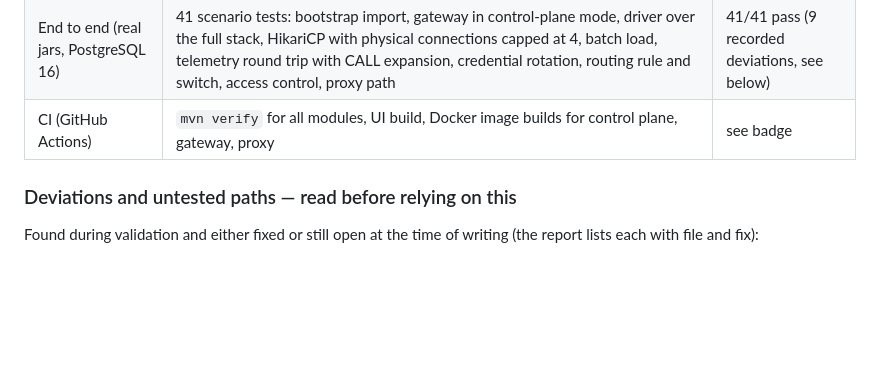
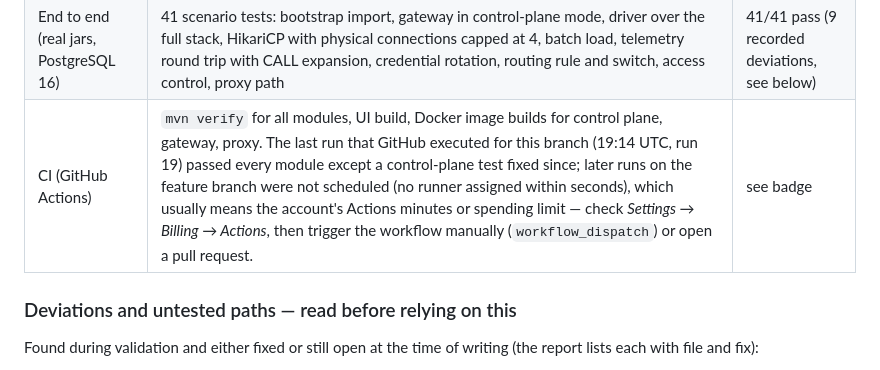
Before and after one commit to r-thirumaran/database-platform, a Markdown page: README.md, the part around the change. GitHub-like rendering; blank space fills up the shorter version.

Commit message:
docs(readme): note on GitHub Actions scheduling for the feature branch
Co-Authored-By: Claude Fable 5.1 <noreply@anthropic.com>
Claude-Session: https://claude.ai/code/session_01YMMkpX7znKDF1p7yDCDZG1

```diff
--- a/README.md
+++ b/README.md
@@ -215,7 +215,7 @@ Full report with environment, per-test evidence and defect list: [docs/validatio
 | Control plane                           | Spring Boot test suite (REST contract, telemetry ingestion, CALL expansion, graph, impact, governance, import/export, Flyway on embedded PostgreSQL) | pass |
 | UI                                      | lint, type check, unit tests, Playwright walkthrough of every page and mutation against the **real** control plane (18/18) and the mock (18/18) | pass |
 | End to end (real jars, PostgreSQL 16)   | 41 scenario tests: bootstrap import, gateway in control-plane mode, driver over the full stack, HikariCP with physical connections capped at 4, batch load, telemetry round trip with CALL expansion, credential rotation, routing rule and switch, access control, proxy path | 41/41 pass (9 recorded deviations, see below) |
-| CI (GitHub Actions)                     | `mvn verify` for all modules, UI build, Docker image builds for control plane, gateway, proxy           | see badge |
+| CI (GitHub Actions)                     | `mvn verify` for all modules, UI build, Docker image builds for control plane, gateway, proxy. The last run that GitHub executed for this branch (19:14 UTC, run 19) passed every module except a control-plane test fixed since; later runs on the feature branch were not scheduled (no runner assigned within seconds), which usually means the account's Actions minutes or spending limit — check *Settings → Billing → Actions*, then trigger the workflow manually (`workflow_dispatch`) or open a pull request. | see badge |
 
 ### Deviations and untested paths — read before relying on this
 
```
